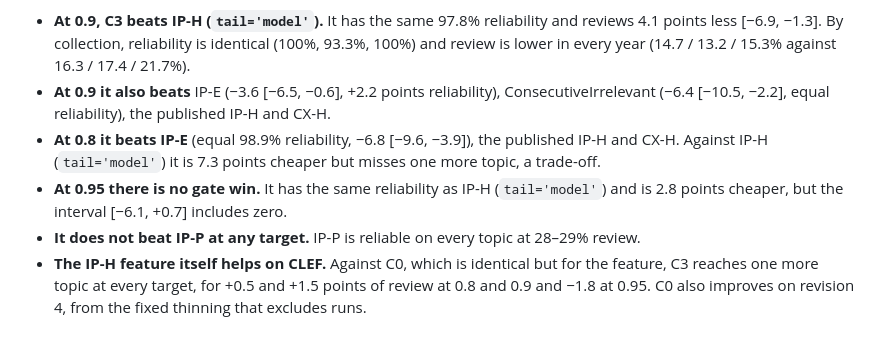
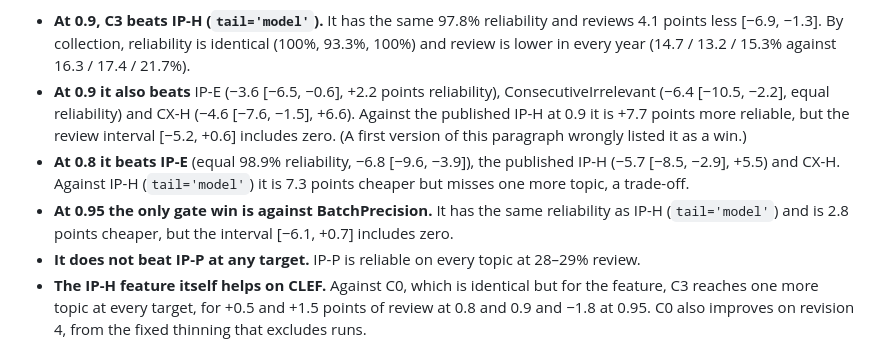
Before and after one commit to afletcher53/GFlowStop, a Markdown page: GFLOWNET_STOPPING.md, the part around the change. GitHub-like rendering.

Commit message:
Correct the revision 5 CLEF gate list: no win over the published IP-H at 0.9
Co-Authored-By: Claude Opus 5.5 <noreply@anthropic.com>
Claude-Session: https://claude.ai/code/session_016JyruofF6Cod6AGUiuTCVj

```diff
--- a/GFLOWNET_STOPPING.md
+++ b/GFLOWNET_STOPPING.md
@@ -642,14 +642,17 @@ difference):
   reliability is identical (100%, 93.3%, 100%) and review is lower in every
   year (14.7 / 13.2 / 15.3% against 16.3 / 17.4 / 21.7%).
 * **At 0.9 it also beats** IP-E (−3.6 [−6.5, −0.6], +2.2 points reliability),
-  ConsecutiveIrrelevant (−6.4 [−10.5, −2.2], equal reliability), the published
-  IP-H and CX-H.
+  ConsecutiveIrrelevant (−6.4 [−10.5, −2.2], equal reliability) and CX-H
+  (−4.6 [−7.6, −1.5], +6.6). Against the published IP-H at 0.9 it is +7.7
+  points more reliable, but the review interval [−5.2, +0.6] includes zero.
+  (A first version of this paragraph wrongly listed it as a win.)
 * **At 0.8 it beats IP-E** (equal 98.9% reliability, −6.8 [−9.6, −3.9]), the
-  published IP-H and CX-H. Against IP-H (`tail='model'`) it is 7.3 points
-  cheaper but misses one more topic, a trade-off.
-* **At 0.95 there is no gate win.** It has the same reliability as IP-H
-  (`tail='model'`) and is 2.8 points cheaper, but the interval [−6.1, +0.7]
-  includes zero.
+  published IP-H (−5.7 [−8.5, −2.9], +5.5) and CX-H. Against IP-H
+  (`tail='model'`) it is 7.3 points cheaper but misses one more topic, a
+  trade-off.
+* **At 0.95 the only gate win is against BatchPrecision.** It has the same
+  reliability as IP-H (`tail='model'`) and is 2.8 points cheaper, but the
+  interval [−6.1, +0.7] includes zero.
 * **It does not beat IP-P at any target.** IP-P is reliable on every topic at
   28–29% review.
 * **The IP-H feature itself helps on CLEF.** Against C0, which is identical but
```
